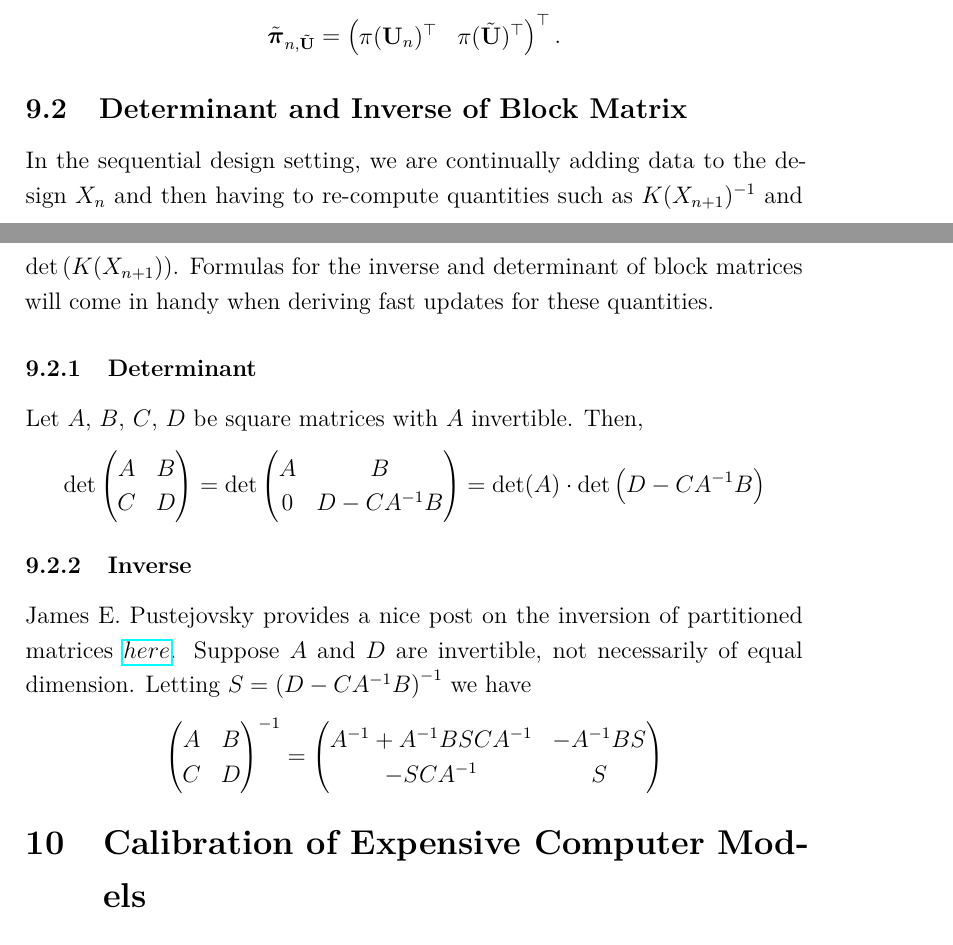
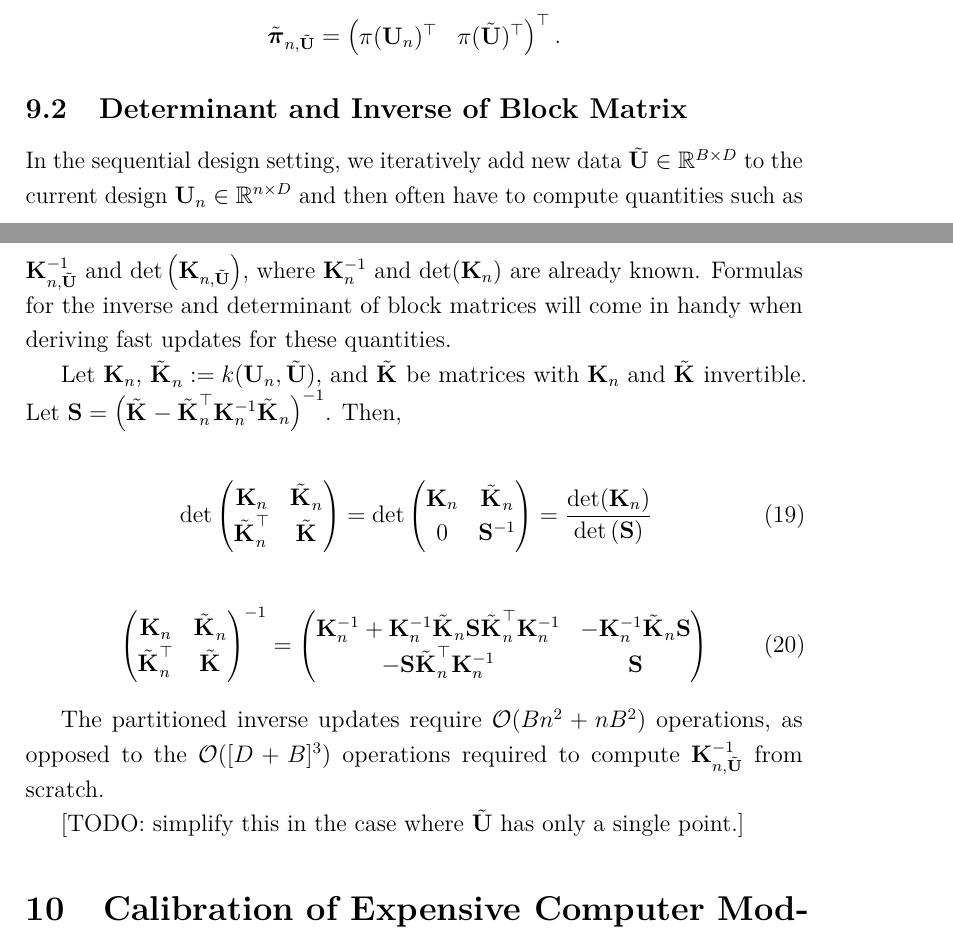
Before and after one commit to arob5/gp-calibration, a LaTeX document (sequential_design_GP_paper.tex): two parts of pages 15 and 16 of 42 before the commit and two parts of pages 15 and 16 of 43 after it, joined at a grey line, cut so that both start at the same text. Compiled offline with pdfLaTeX.

Commit message:
Added notes on partitioned matrix inverse and determinant eqns.

```diff
--- a/sequential_design_GP_paper.tex
+++ b/sequential_design_GP_paper.tex
@@ -320,25 +320,31 @@ Note that the only dependence on $\tilde{\boldsymbol{\postDens}}$ stems from the
 \end{align*}
 
 \subsection{Determinant and Inverse of Block Matrix}
-In the sequential design setting, we are continually adding data to the design $X_n$ and then having to re-compute quantities such as
-$K(X_{n+1})^{-1}$ and $\det\left(K(X_{n+1}) \right)$. Formulas for the inverse and determinant of block matrices will come in handy
+In the sequential design setting, we iteratively add new data $\batchMat \in \R^{\Nbatch \times \Npar}$ to the current design
+$\designMat \in \R^{\designIdx \times \Npar}$ and then often have to compute quantities such as
+$\KerMat[\designIdx, \batchMat]^{-1}$ and $\det\left(\KerMat[\designIdx, \batchMat]\right)$, where $\KerMat^{-1}$ and $\det(\KerMat)$ are already known.
+Formulas for the inverse and determinant of block matrices will come in handy
 when deriving fast updates for these quantities.
 
-\subsubsection{Determinant}
-Let $A$, $B$, $C$, $D$ be square matrices with $A$ invertible. Then,
-\[
-\det\begin{pmatrix} A & B \\ C & D \end{pmatrix} = \det \begin{pmatrix} A & B \\ 0 & D - CA^{-1}B \end{pmatrix} = \det(A) \cdot
-\det\left(D - CA^{-1}B \right)
-\]
+Let $\KerMat$, $\tilde{\KerMat[]}_{\designIdx} := \GPKer(\designMat, \batchMat)$, and $\tilde{\KerMat[]}$ be matrices with $\KerMat$ and
+$\tilde{\KerMat[]}$ invertible. Let  $\mathbf{S} = \left(\tilde{\KerMat[]} - \tilde{\KerMat[]}_{\designIdx}^\top \KerMat^{-1} \tilde{\KerMat[]}_{\designIdx} \right)^{-1}$. Then,
 
-\subsubsection{Inverse}
-James E. Pustejovsky provides a nice post on the inversion of partitioned matrices $\href{https://www.jepusto.com/inverting-partitioned-matrices/}{here}$. Suppose $A$ and $D$ are invertible, not necessarily of
-equal dimension. Letting $S = \left(D - CA^{-1}B\right)^{-1}$ we have
-\[
-\begin{pmatrix} A & B \\ C & D \end{pmatrix}^{-1} = \begin{pmatrix} A^{-1} + A^{-1}BSCA^{-1} & -A^{-1}BS \\
--SCA^{-1} & S \end{pmatrix}
-\]
+\begin{align}
+&\det\begin{pmatrix} \KerMat & \tilde{\KerMat[]}_{\designIdx}  \\ \tilde{\KerMat[]}_{\designIdx} ^\top & \tilde{\KerMat[]} \end{pmatrix}
+= \det \begin{pmatrix} \KerMat & \tilde{\KerMat[]}_{\designIdx} \\ 0 & \mathbf{S}^{-1}   \end{pmatrix}
+= \frac{\det(\KerMat)}{\det\left(\mathbf{S}\right)} \label{block_determinant}
+\end{align}
 
+\begin{align}
+\begin{pmatrix} \KerMat & \tilde{\KerMat[]}_{\designIdx}  \\ \tilde{\KerMat[]}_{\designIdx}^\top & \tilde{\KerMat[]} \end{pmatrix}^{-1}
+= \begin{pmatrix} \KerMat^{-1} + \KerMat^{-1}\tilde{\KerMat[]}_{\designIdx}\mathbf{S} \tilde{\KerMat[]}_{\designIdx}^\top \KerMat^{-1} & -\KerMat^{-1}\tilde{\KerMat[]}_{\designIdx} \mathbf{S}  \\
+-\mathbf{S} \tilde{\KerMat[]}_{\designIdx}^\top \KerMat^{-1} & \mathbf{S}  \end{pmatrix} \label{block_inverse}
+\end{align}
+
+The partitioned inverse updates require $\BigO(\Nbatch \designIdx^2 + \designIdx \Nbatch^2)$ operations, as opposed to the
+$\BigO([\Npar + \Nbatch]^3)$ operations required to compute $\KerMat[\designIdx, \batchMat]^{-1}$ from scratch.
+
+ [TODO: simplify this in the case where $\batchMat$ has only a single point.]
 
 
 
```
